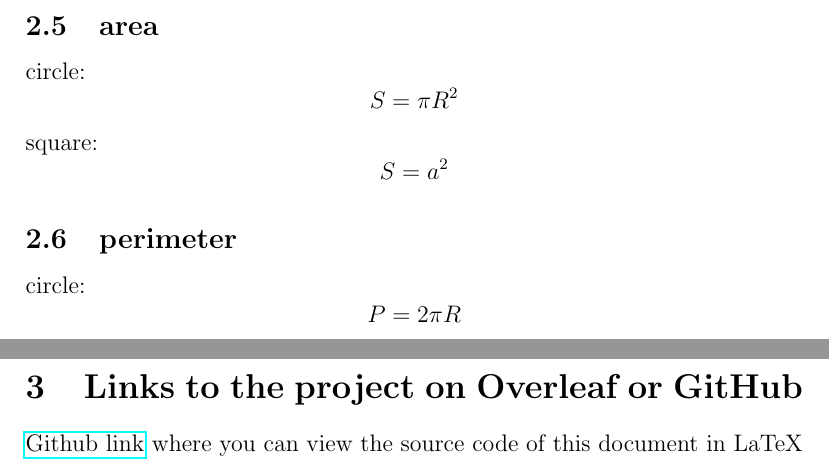
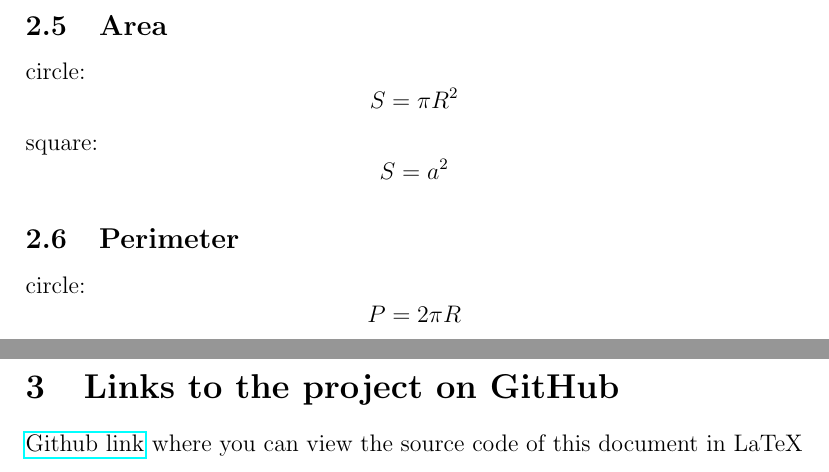
Before and after one commit to Vadimjus/Latex, a LaTeX document (main.tex): two parts of pages 9 and 10 of 10, joined at a grey line, cut at the place of the change. Compiled offline with pdfLaTeX.

Commit message:
Update main.tex

```diff
--- a/main.tex
+++ b/main.tex
@@ -234,11 +234,11 @@ The area function calculates the area of a circle using the formula:
 S = nR2
 where p is a half-meter, a is the length of the side
 \newpage
-\subsection{area}
+\subsection{Area}
 circle: $$S = \pi R^{2}$$
 square: $$S = a^{2}$$
 
-\subsection{perimeter}
+\subsection{Perimeter}
 circle: $$P = 2 \pi R$$
 square: $$P = 4a$$
 triangle: $$P = a + b + c$$
@@ -246,7 +246,7 @@ triangle: $$p = (a + b + c) / 2$$
 
 \label{subsec:pythagoras}
 \newpage
-\section{Links to the project on Overleaf or GitHub}
+\section{Links to the project on GitHub}
 \href{https://github.com/Vadimjus/Latex.git}{Github link} where you can view the source code of this document in LaTeX
 
 \end{document}
```
